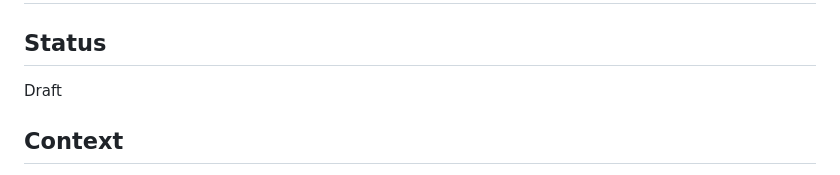
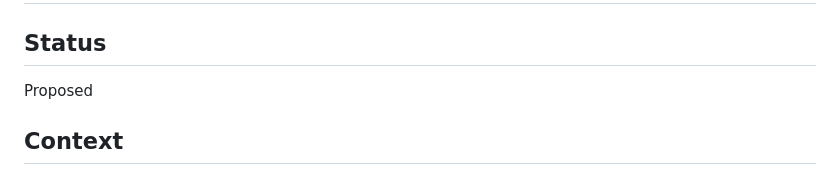
Before and after one commit to pabooth/mnemosyne, a Markdown page: docs/ADRs/012-container-decomposition.md, the part around the change. Drawn GitHub-style.

```diff
--- a/docs/ADRs/012-container-decomposition.md
+++ b/docs/ADRs/012-container-decomposition.md
@@ -2,7 +2,7 @@
 
 ## Status
 
-Draft
+Proposed
 
 ## Context
 
```
Also changed, not shown: docs/ADRs/011-tiered-review-model.md (+2 -2 lines).
